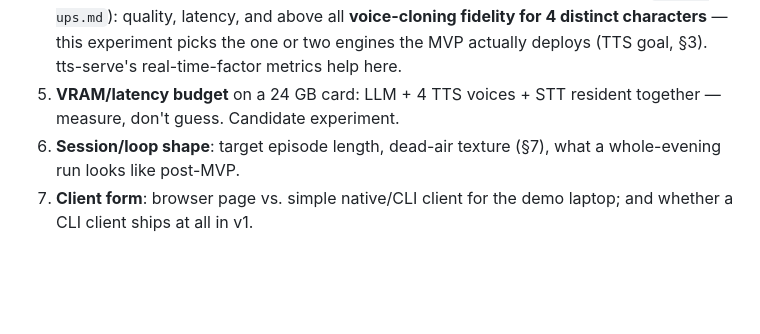
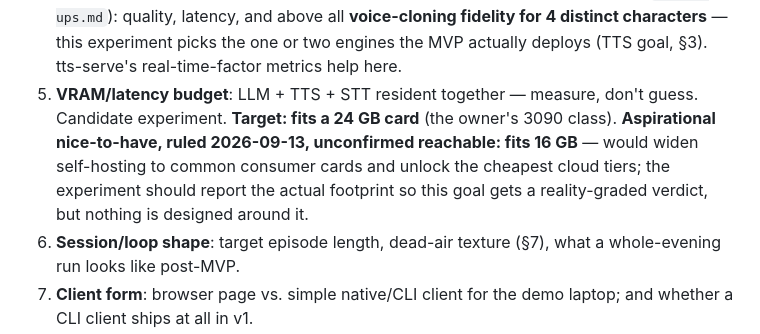
Before and after one commit to alfre2v/zombie-radio, a Markdown page: docs/discussions/2026-09-13-product-definition-brainstorm.md, the part around the change. Drawn GitHub-style; blank space fills up the shorter version.

```diff
--- a/docs/discussions/2026-09-13-product-definition-brainstorm.md
+++ b/docs/discussions/2026-09-13-product-definition-brainstorm.md
@@ -541,9 +541,14 @@ and candidate experiments (Task 3):
    experiment picks the one or two engines the MVP actually
    deploys (TTS goal, §3). tts-serve's real-time-factor metrics
    help here.
-5. **VRAM/latency budget** on a 24 GB card: LLM + 4 TTS voices +
-   STT resident together — measure, don't guess. Candidate
-   experiment.
+5. **VRAM/latency budget**: LLM + TTS + STT resident together —
+   measure, don't guess. Candidate experiment. **Target: fits a
+   24 GB card** (the owner's 3090 class). **Aspirational
+   nice-to-have, ruled 2026-09-13, unconfirmed reachable: fits
+   16 GB** — would widen self-hosting to common consumer cards
+   and unlock the cheapest cloud tiers; the experiment should
+   report the actual footprint so this goal gets a
+   reality-graded verdict, but nothing is designed around it.
 6. **Session/loop shape**: target episode length, dead-air texture
    (§7), what a whole-evening run looks like post-MVP.
 7. **Client form**: browser page vs. simple native/CLI client for
```
Also changed, not shown: docs/discussions/2026-09-13-cloud-gpu-provider-survey.md (+10 -1 lines), docs/specs/product-definition.md (+11 -2 lines).
